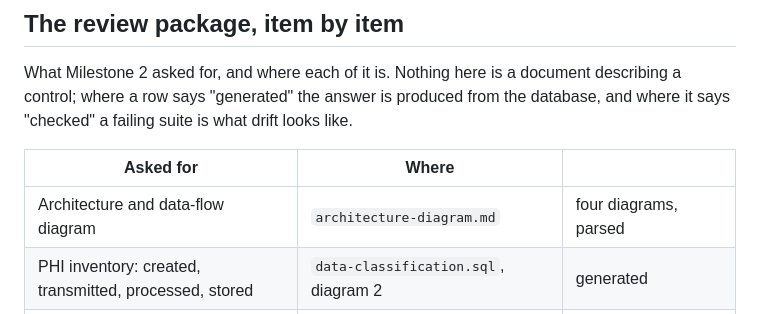
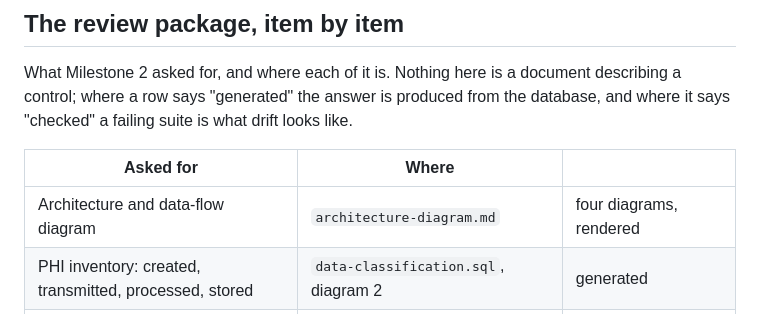
Before and after one commit to algenepulido/dailycare-mobile-local, a Markdown page: docs/architecture/README.md, the part around the change. GitHub-like rendering.

Commit message:
Say rendered rather than parsed, now that they have been
Checked in a browser and then on the page a reviewer will actually open, which is
a different question from whether the parser accepts them. All four draw, the
colours survive the site's own theme, and the one diagram whose whole meaning is
its colour is legible.

```diff
--- a/docs/architecture/README.md
+++ b/docs/architecture/README.md
@@ -171,7 +171,7 @@ it says "checked" a failing suite is what drift looks like.
 
 | Asked for | Where | |
 |---|---|---|
-| Architecture and data-flow diagram | `architecture-diagram.md` | four diagrams, parsed |
+| Architecture and data-flow diagram | `architecture-diagram.md` | four diagrams, rendered |
 | PHI inventory: created, transmitted, processed, stored | `data-classification.sql`, diagram 2 | generated |
 | GCP services used, and which handle PHI | `vendors.sql` | checked |
 | Authentication and authorisation model | `authentication.sql`, `access-policies.sql` | checked |
```
